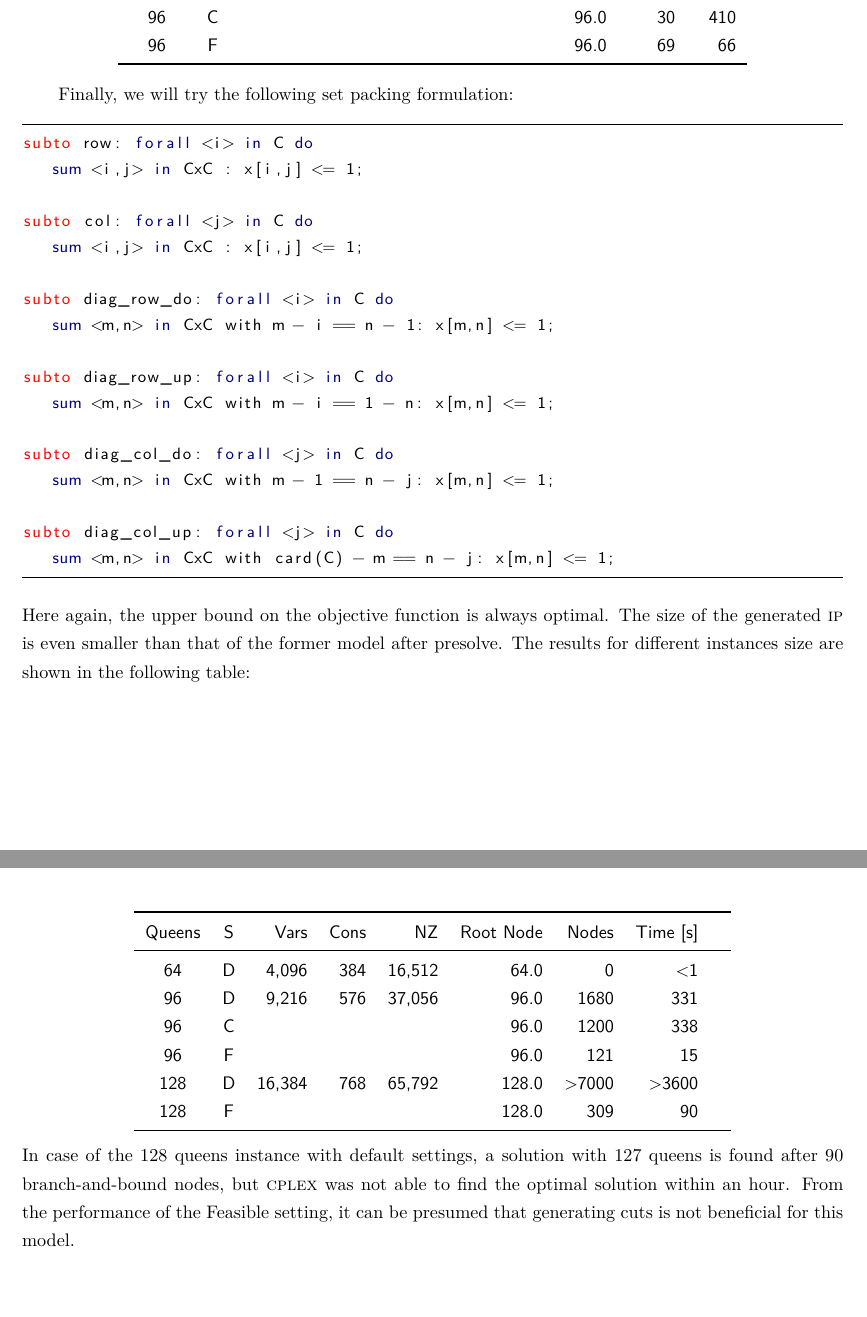
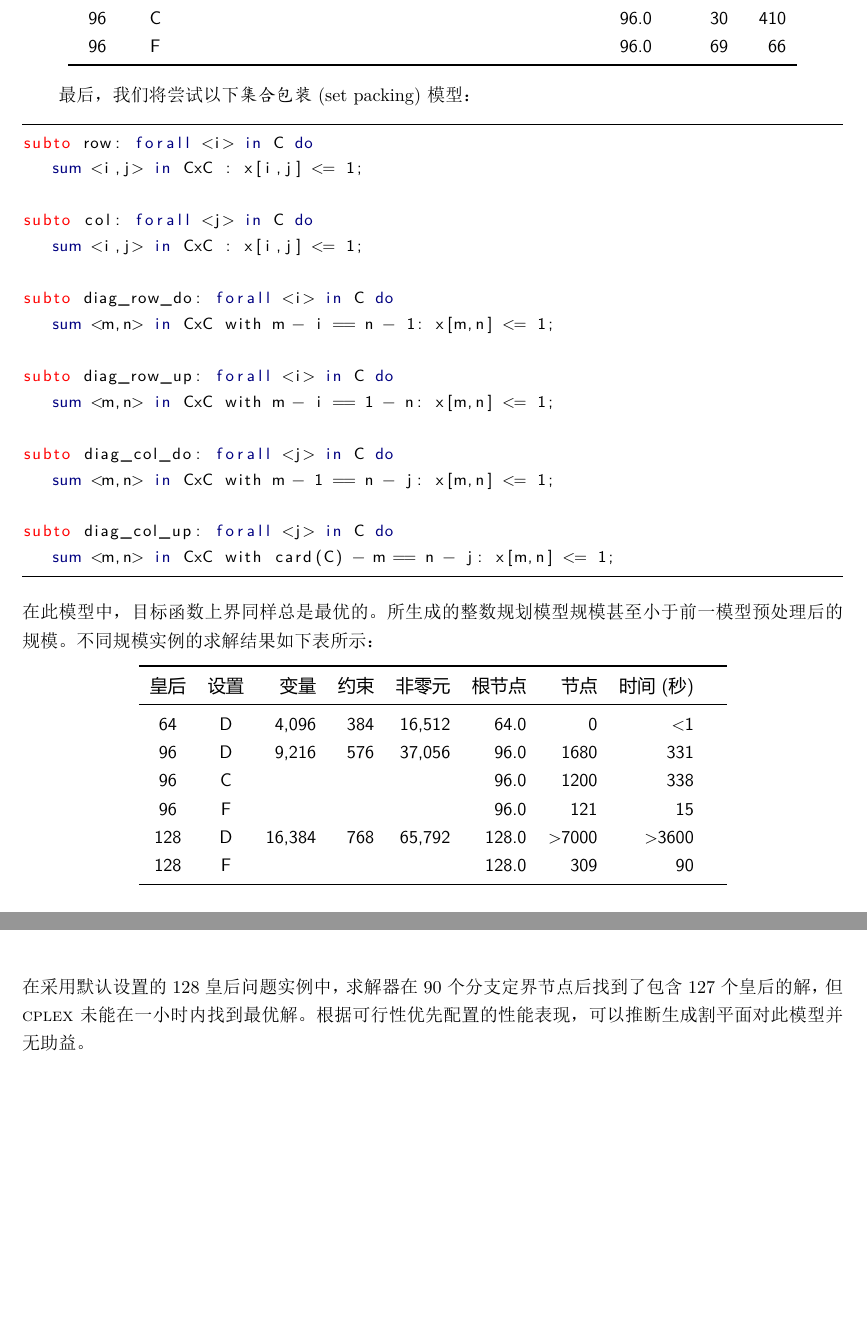
Before and after one commit to GitHubonline1396529/zimpl-doc.zh_CN, a LaTeX document (zimpl.tex, which reads zimplug.tex): two parts of pages 27 and 28 of 37, joined at a grey line, cut so that both start at the same text. The pictures show the PDF file zimpl.pdf that the author committed with the source.

Commit message:
:sparkles: Translation completed

```diff
--- a/zimplug.tex
+++ b/zimplug.tex
@@ -2596,6 +2597,3 @@ subto c2: forall <i,j> in CxC do
 \end{tabular}
 }
 \end{center}
-This approach solves instances with more than 24 queens.
-The use of aggressive cut generation improves the upper
-bound on the objective function significantly, though
@@ -2607,3 +2604,13 @@ If we use the following formulation instead of constraint c2, this changes:
+  对于 32 个皇后的这一实例而言，求解器在 800 个节点后即找到最优解，
+  但上界值仍高达 56.1678}。若采用以下约束形式替代约束 c2，情况将发生变化：
+% This approach solves instances with more than 24 queens.
+% The use of aggressive cut generation improves the upper
+% bound on the objective function significantly, though
+% it can be observed that for values of
+% $n$ larger than 24 \cplex is not able to deduce the trivial upper
+% bound of $n$.\footnote{For the 32 queens instance the optimal solution is found
+% after 800 nodes, but the upper bound is still 56.1678.}
+% If we use the following formulation instead of constraint c2, this changes:
 
 \medskip
 %\noindent\textsf{Binary formulation B}
@@ -2638,4 +2653,7 @@ after the presolve procedure.
-Queens & S & Vars & Cons &   NZ   &  NZ   & Node & Nodes & [s]\\
+       &   &      &      &        & 预处理后的 & 根节点处的 &       & 时间 \\
+皇后 & 设置 & 变量 &      约束 & 非零元 & 非零元 & 节点数 & 节点数 & (秒) \\
+%        &   &      &      &        & Pres. & Root &       & Time    \\
+% Queens & S & Vars & Cons &   NZ   &  NZ   & Node & Nodes & [s]\\
 \midrule
 %   8   & D &    64 &     1,456 &     2,912 &    528 &  8.0 &       0 & $<$1\\
   16   & D &   256 &    12,640 &    25,280 &  1,594 & 16.0 &       0 & $<$1\\
@@ -2650,7 +2668,8 @@ Queens & S & Vars & Cons &   NZ   &  NZ   & Node & Nodes & [s]\\
 }
 \end{center}
 
-Finally, we will try the following set packing formulation:
+最后，我们将尝试以下\emph{集合包装} (set packing) 模型：
+% Finally, we will try the following set packing formulation:
 
 \medskip
 %\noindent\textsf{Set packing formulation}
@@ -2678,16 +2697,21 @@ subto diag_col_up: forall <j> in C do
 \end{lstlisting}
 
 \medskip
-\noindent Here again, the upper bound on the objective function is always
-optimal. The size of the generated \ip is even smaller than that of
-the former model after presolve. The results for different instances
-size are shown in the following table:
+\noindent 在此模型中，目标函数上界同样总是最优的。
+所生成的整数规划模型规模甚至小于前一模型预处理后的规模。
+不同规模实例的求解结果如下表所示：
+% \noindent Here again, the upper bound on the objective function is always
+% optimal. The size of the generated \ip is even smaller than that of
+% the former model after presolve. The results for different instances
+% size are shown in the following table:
 \begin{center}
 {\sffamily\small
 \begin{tabular}{ccrrrrrrr}
 \toprule
-Queens & S & Vars & Cons    &   NZ      & Root Node & Nodes & Time [s]\\
+皇后 & 设置 & 变量 & 约束 & 非零元 & 根节点 & 节点 & 时间 (秒) \\
+% Queens & S & Vars & Cons    &   NZ      & Root Node & Nodes & Time [s]\\
 \midrule
+%% 此处 8~32 皇后的情形被作者本人注释掉了。
 %   8   & D &     64 &      48 &       272 &   8.0 &     0 & $<$1\\
 %  16   & D &    256 &      96 &      1056 &  16.0 &     8 & $<$1\\
 %  32   & D &  1,024 &     192 &      4160 &  32.0 &     0 & $<$1\\
@@ -2701,8 +2725,11 @@ Queens & S & Vars & Cons    &   NZ      & Root Node & Nodes & Time [s]\\
 \end{tabular}
 }
 \end{center}
-In case of the 128 queens instance with default settings, a solution with 127 queens is found
-after 90 branch-and-bound nodes, but \cplex was not able to find the
-optimal solution within an hour. From the performance of the Feasible
-setting, it can be presumed that generating cuts is not beneficial for
-this model.
+在采用默认设置的 128 皇后问题实例中，求解器在 90 个分支定界节点后找到了包含
+127 个皇后的解，但 \cplex 未能在一小时内找到最优解。
+根据可行性优先配置的性能表现，可以推断生成割平面对此模型并无助益。
+% In case of the 128 queens instance with default settings, a solution with 127 queens is found
+% after 90 branch-and-bound nodes, but \cplex was not able to find the
+% optimal solution within an hour. From the performance of the Feasible
+% setting, it can be presumed that generating cuts is not beneficial for
+% this model.
```
Also changed, not shown: zimpl.pdf, zimplug.tex (54 more changed lines).
